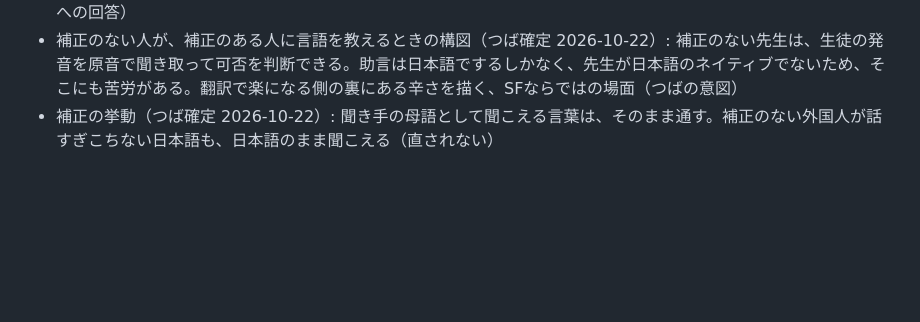
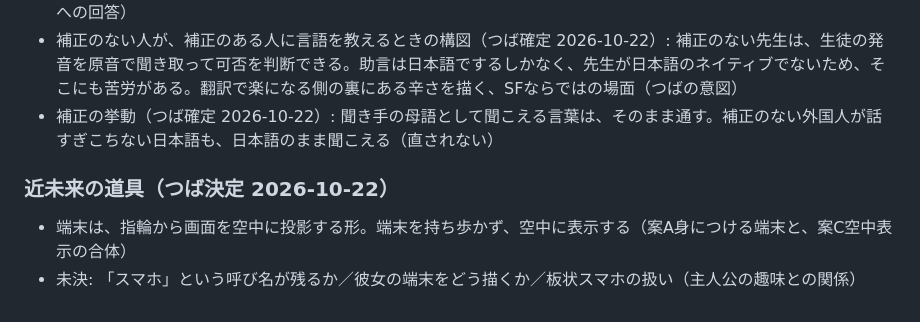
Before and after one commit to natsuaya82-crypto/viola, a Markdown page: world.md, the part around the change. Rendered like a GitHub page; blank space fills up the shorter version.

Commit message:
近未来の端末（指輪から空中投影）を記録
Co-Authored-By: Claude Sonnet 5.5 <noreply@anthropic.com>
Claude-Session: https://claude.ai/code/session_01XDPGqQHcNk6RbXKv898Uma

```diff
--- a/world.md
+++ b/world.md
@@ -111,3 +111,7 @@ Claude 提案・つば未採用（聴覚だけという前提に合わせて出
 - チャットや文字の自動翻訳は表示なしで入るため、チャットは学習の場にならない。学べる材料は、紙の本や看板など翻訳されない文字（Claude の整理。つばが「チャットがノータイム翻訳ならどうなんだろう」と疑問を出した点への回答）
 - 補正のない人が、補正のある人に言語を教えるときの構図（つば確定 2026-10-22）: 補正のない先生は、生徒の発音を原音で聞き取って可否を判断できる。助言は日本語でするしかなく、先生が日本語のネイティブでないため、そこにも苦労がある。翻訳で楽になる側の裏にある辛さを描く、SFならではの場面（つばの意図）
 - 補正の挙動（つば確定 2026-10-22）: 聞き手の母語として聞こえる言葉は、そのまま通す。補正のない外国人が話すぎこちない日本語も、日本語のまま聞こえる（直されない）
+
+### 近未来の道具（つば決定 2026-10-22）
+- 端末は、指輪から画面を空中に投影する形。端末を持ち歩かず、空中に表示する（案A身につける端末と、案C空中表示の合体）
+- 未決: 「スマホ」という呼び名が残るか／彼女の端末をどう描くか／板状スマホの扱い（主人公の趣味との関係）
```
Also changed, not shown: log.md (+1 -0 lines).
